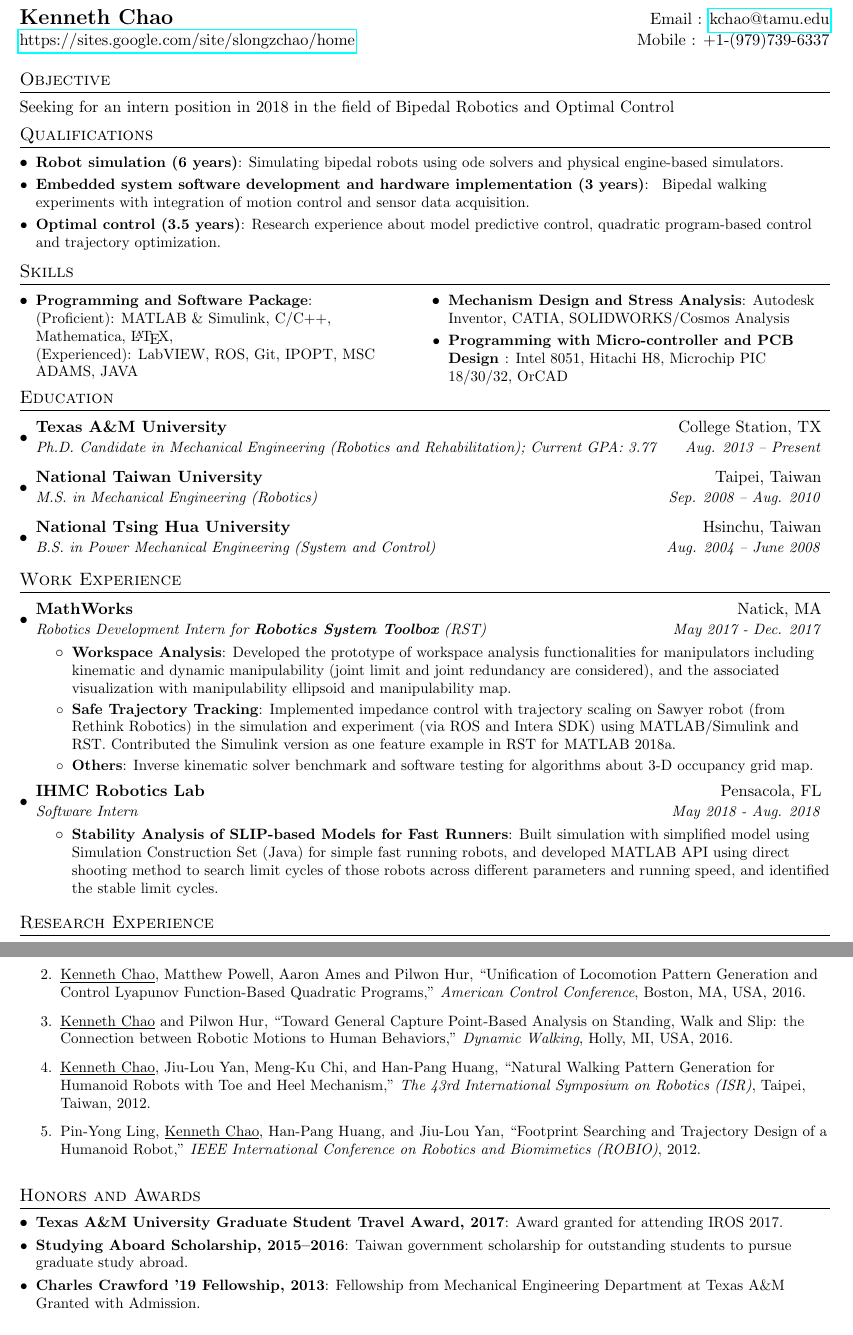
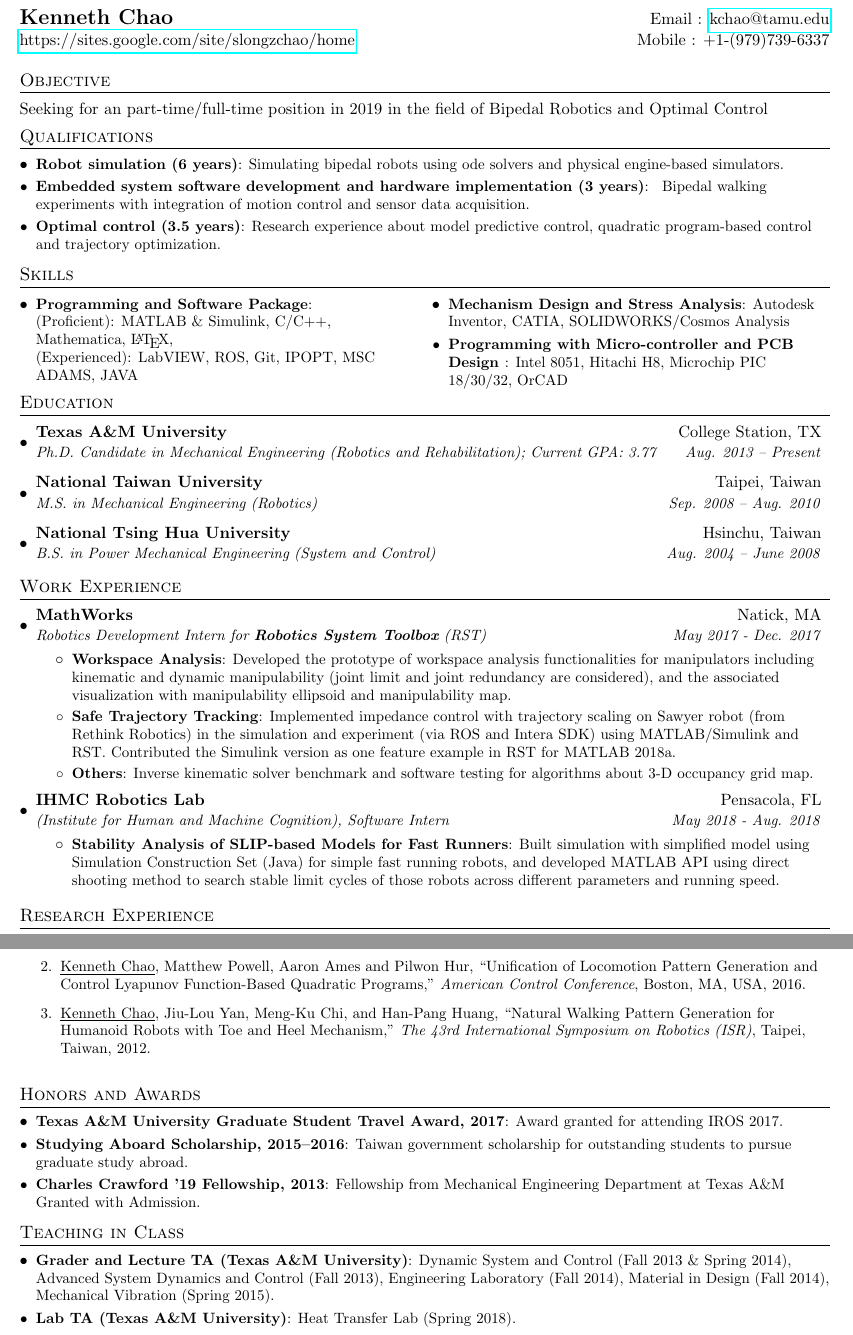
Before and after one commit to KennethChao/Resume_Intern, a LaTeX CV (Resume_Ken_18_SD_intern.tex): two parts of pages 1 and 2 of 2, joined at a grey line, cut so that both start at the same text. Compiled offline with pdfLaTeX.

Commit message:
Slight modifications of IHMC and teaching expierence

```diff
--- a/Resume_Ken_18_SD_intern.tex
+++ b/Resume_Ken_18_SD_intern.tex
@@ -100,7 +100,7 @@
 
 %-----------EDUCATION-----------------
 \section{Objective}
-Seeking for an intern position in 2018 in the field of Bipedal Robotics and Optimal Control
+Seeking for an part-time/full-time position in 2019 in the field of Bipedal Robotics and Optimal Control
 \vspace{-0.27cm}
 \section{Qualifications}
 
@@ -167,10 +167,10 @@ Seeking for an intern position in 2018 in the field of Bipedal Robotics and Opti
       \resumeItemListEnd
           \resumeSubheading
           {IHMC Robotics Lab}{{Pensacola}, FL}
-          {Software Intern}{May 2018 - Aug. 2018}
+          {(Institute for Human and Machine Cognition), Software Intern}{May 2018 - Aug. 2018}
           \resumeItemListStart
           \resumeItem{Stability Analysis of SLIP-based Models for Fast Runners}
-          {Built simulation with simplified model using Simulation Construction Set (Java) for simple fast running robots, and developed MATLAB API using direct shooting method to search limit cycles of those robots across different parameters and running speed, and identified the stable limit cycles.}
+          {Built simulation with simplified model using Simulation Construction Set (Java) for simple fast running robots, and developed MATLAB API using direct shooting method to search stable limit cycles of those robots across different parameters and running speed.}
           \resumeItemListEnd
   \resumeSubHeadingListEnd
 
@@ -278,22 +278,22 @@ Seeking for an intern position in 2018 in the field of Bipedal Robotics and Opti
              	\textit{American Control Conference},
              	Boston, MA, USA, 2016.}
 \resumeNumItem
-{\underline{Kenneth Chao} and Pilwon Hur,
-	``Toward General Capture Point-Based Analysis on Standing, Walk and Slip: the Connection between Robotic Motions to Human Behaviors,''
-	\textit{Dynamic Walking},
-	Holly, MI, USA, 2016.}
-\resumeNumItem
+%{\underline{Kenneth Chao} and Pilwon Hur,
+%	``Toward General Capture Point-Based Analysis on Standing, Walk and Slip: the Connection between Robotic Motions to Human Behaviors,''
+%	\textit{Dynamic Walking},
+%	Holly, MI, USA, 2016.}
+%\resumeNumItem
 {\underline{Kenneth Chao}, Jiu-Lou Yan, Meng-Ku Chi, and Han-Pang Huang,
 	``Natural Walking Pattern Generation for Humanoid Robots with Toe and Heel Mechanism,''
 	\textit{The 43rd International Symposium on Robotics (ISR)},
 	Taipei, Taiwan,
 2012.}
-\resumeNumItem
-{Pin-Yong Ling, \underline{Kenneth Chao}, Han-Pang Huang, and Jiu-Lou Yan,
-	``Footprint Searching and Trajectory Design of a Humanoid Robot,''
-	\textit{IEEE International Conference on Robotics and Biomimetics (ROBIO)},
-2012.}
-
+%\resumeNumItem
+%{Pin-Yong Ling, \underline{Kenneth Chao}, Han-Pang Huang, and Jiu-Lou Yan,
+%	``Footprint Searching and Trajectory Design of a Humanoid Robot,''
+%	\textit{IEEE International Conference on Robotics and Biomimetics (ROBIO)},
+%2012.}
+%
   \resumeNumItemListEnd
 
 %-----------PATENT-----------------
@@ -310,12 +310,11 @@ Seeking for an intern position in 2018 in the field of Bipedal Robotics and Opti
       {Fellowship from Mechanical Engineering Department at Texas A\&M Granted with Admission.}
   \resumeSubHeadingListEnd
 %-------------------------------------------
-%\section{Teaching in Class}
-%  \resumeSubHeadingListStart
-%      \resumeSubItem{Grader and Lecture TA (Texas A\&M University)}
-%      {Dynamic System and Control (Fall 2013 \& Spring 2014), Advanced System Dynamics and Control (Fall 2013), Engineering Laboratory (Fall 2014), Material in Design (Fall 2014), Mechanical Vibration (Spring 2015).}
-%      \resumeSubItem{Lab TA (Texas A\&M University)}
-%      {Heat Transfer Lab (Spring 2018).}
-%  \resumeSubHeadingListEnd
-
+\section{Teaching in Class}
+  \resumeSubHeadingListStart
+      \resumeSubItem{Grader and Lecture TA (Texas A\&M University)}
+      {Dynamic System and Control (Fall 2013 \& Spring 2014), Advanced System Dynamics and Control (Fall 2013), Engineering Laboratory (Fall 2014), Material in Design (Fall 2014), Mechanical Vibration (Spring 2015).}
+      \resumeSubItem{Lab TA (Texas A\&M University)}
+      {Heat Transfer Lab (Spring 2018).}
+  \resumeSubHeadingListEnd
 \end{document}
```
Also changed, not shown: Resume_Ken_18_SD_intern.pdf.
